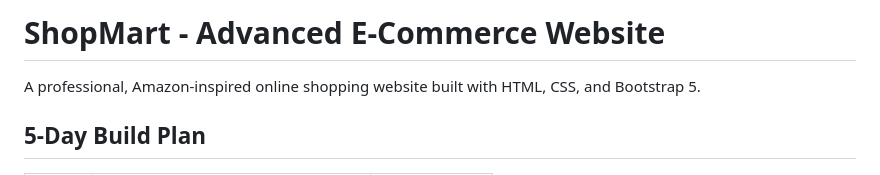
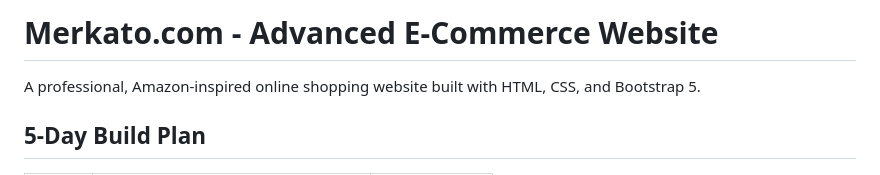
Before and after one commit to Melkamukebede/markato.com, a Markdown page: README.md, the part around one of its changes. Rendered like a GitHub page.

Commit message:
Update project name from ShopMart to Merkato.com

```diff
--- a/README.md
+++ b/README.md
@@ -1,4 +1,4 @@
-#  ShopMart - Advanced E-Commerce Website
+#  Merkato.com - Advanced E-Commerce Website
 
 A professional, Amazon-inspired online shopping website built with HTML, CSS, and Bootstrap 5.
 
```
Also changed, not shown: other parts of README.md (+1 -1 lines).
